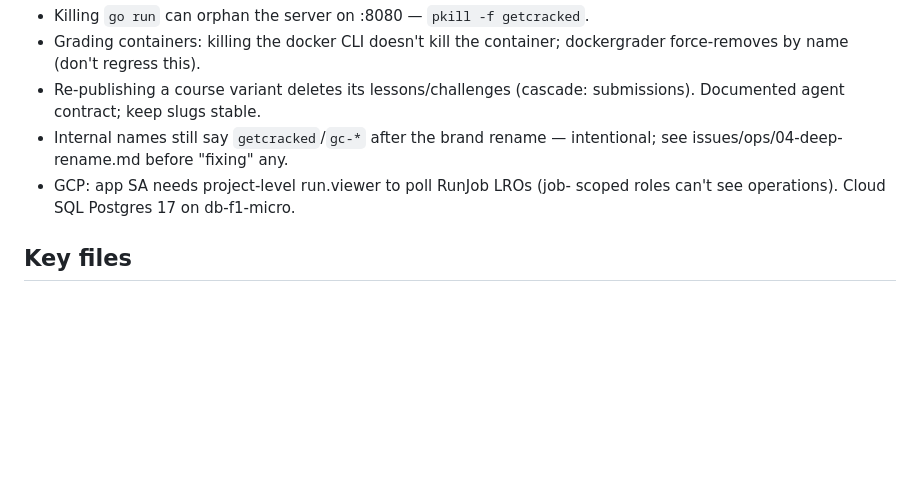
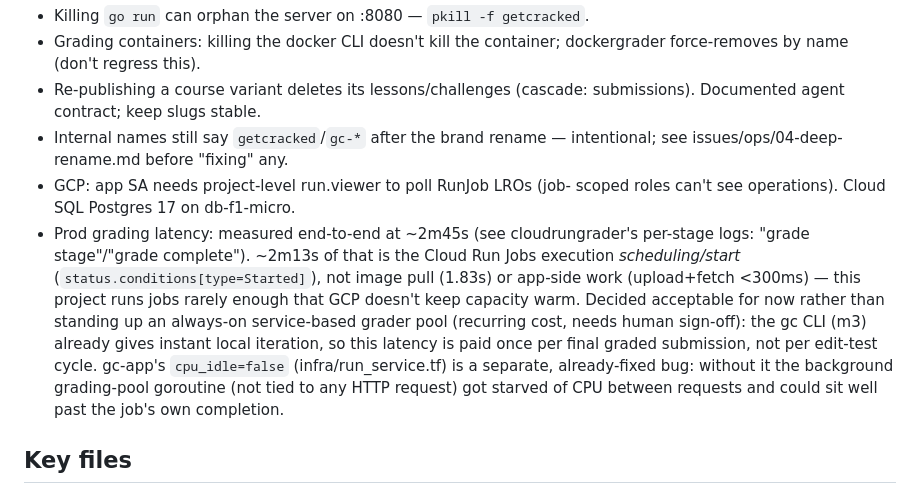
Before and after one commit to michael-duren/rubber-duck, a Markdown page: CLAUDE.md, the part around the change. Drawn GitHub-style; blank space fills up the shorter version.

Commit message:
Document grading latency measurement and decision
Measured production submit-to-verdict end to end via gc submit: ~2m45s,
of which ~2m13s is Cloud Run Jobs execution scheduling/start (not image
pull, not app-side work) — this project runs grading jobs rarely enough
that GCP doesn't keep capacity warm. Reducing that would mean an
always-on service-based grader pool (min-instances), a recurring cost
that needs a human cost/tradeoff call, not something to stand up
speculatively. Decision: acceptable for now given the gc CLI (m3) already
makes edit-test iteration instant and free; this latency is paid once
per final graded submission. Recording a candidate follow-up issue for
a warm-pool grader in this run's for-human review.

issues/ops/02-grading-latency.md

Co-Authored-By: Claude Sonnet 5 <noreply@anthropic.com>

```diff
--- a/CLAUDE.md
+++ b/CLAUDE.md
@@ -57,6 +57,19 @@ logic (`domain`/`ingest`/`store`/`grader`) never imports HTTP or templ.
   intentional; see issues/ops/04-deep-rename.md before "fixing" any.
 - GCP: app SA needs project-level run.viewer to poll RunJob LROs (job-
   scoped roles can't see operations). Cloud SQL Postgres 17 on db-f1-micro.
+- Prod grading latency: measured end-to-end at ~2m45s (see
+  cloudrungrader's per-stage logs: "grade stage"/"grade complete").
+  ~2m13s of that is the Cloud Run Jobs execution *scheduling/start*
+  (`status.conditions[type=Started]`), not image pull (1.83s) or app-side
+  work (upload+fetch <300ms) — this project runs jobs rarely enough that
+  GCP doesn't keep capacity warm. Decided acceptable for now rather than
+  standing up an always-on service-based grader pool (recurring cost,
+  needs human sign-off): the gc CLI (m3) already gives instant local
+  iteration, so this latency is paid once per final graded submission,
+  not per edit-test cycle. gc-app's `cpu_idle=false` (infra/run_service.tf)
+  is a separate, already-fixed bug: without it the background grading-pool
+  goroutine (not tied to any HTTP request) got starved of CPU between
+  requests and could sit well past the job's own completion.
 
 ## Key files
 
```
